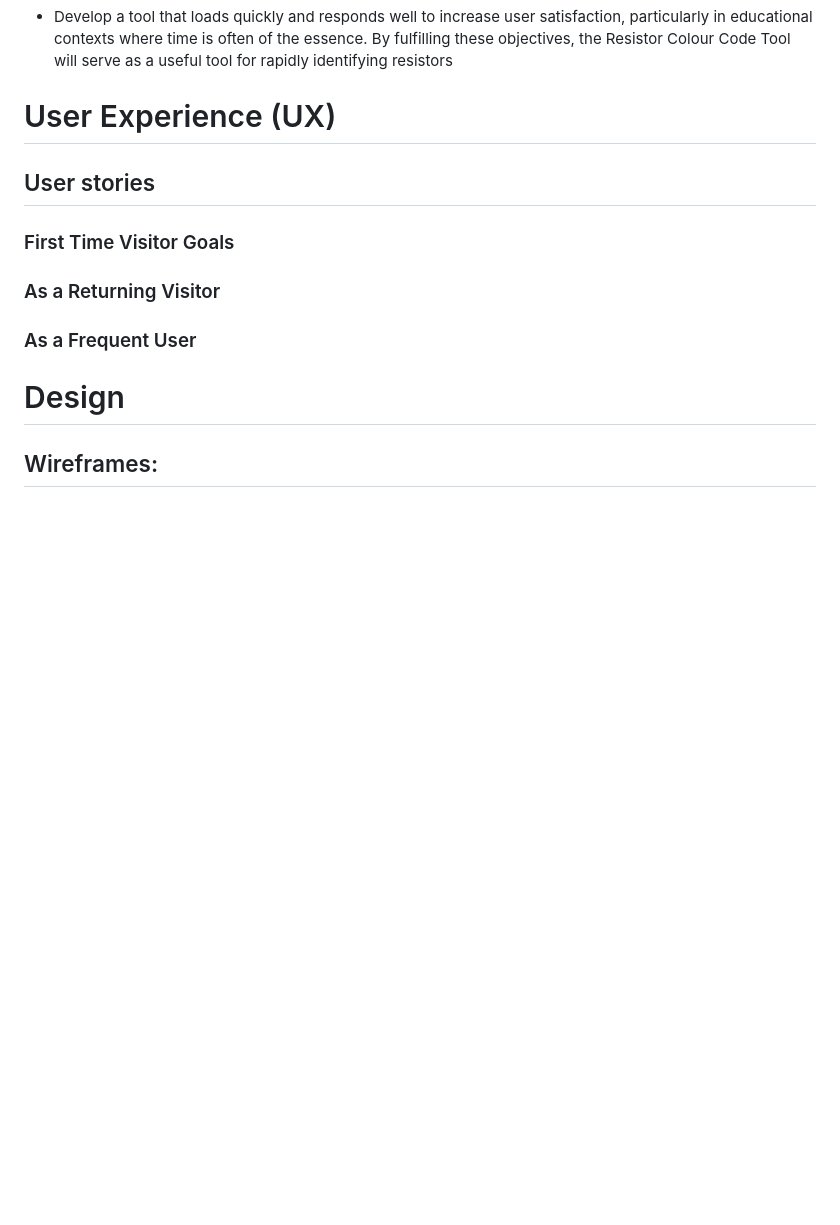
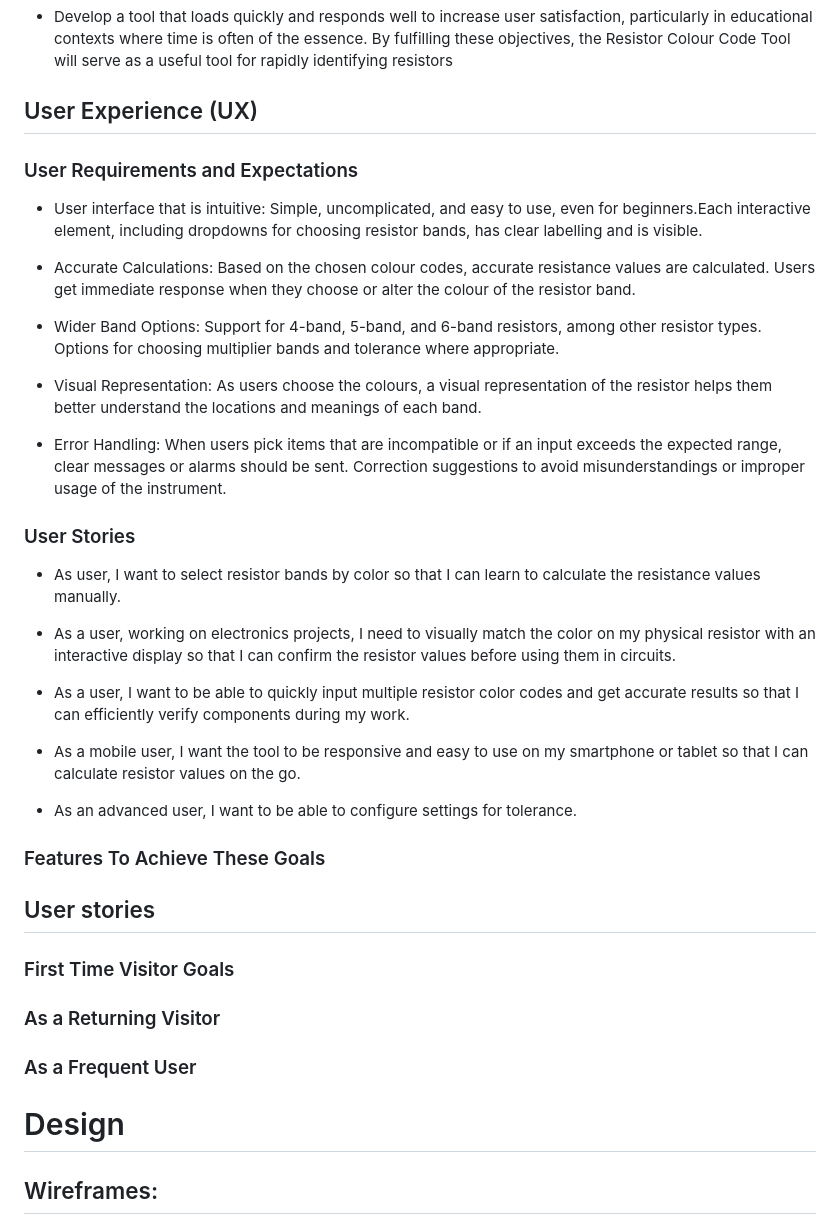
Before and after one commit to Tenda-M/risistor-colour-code, a Markdown page: README.md, the part around the change. GitHub-like rendering; blank space fills up the shorter version.

Commit message:
Edit read me on user requirements and expectations, and user stories.

```diff
--- a/README.md
+++ b/README.md
@@ -72,7 +72,33 @@ The objective of this project is to create an interactive resistor colour code t
 * Develop a tool that loads quickly and responds well to increase user satisfaction, particularly in educational contexts where time is often of the essence.
 By fulfilling these objectives, the Resistor Colour Code Tool will serve as a useful tool for rapidly identifying resistors
 
-# User Experience (UX)
+## User Experience (UX)
+
+### User Requirements and Expectations
+* User interface that is intuitive: Simple, uncomplicated, and easy to use, even for beginners.Each interactive element, including dropdowns for choosing resistor bands, has clear labelling and is visible.
+
+* Accurate Calculations: Based on the chosen colour codes, accurate resistance values are calculated.  Users get immediate response when they choose or alter the colour of the resistor band.
+
+* Wider Band Options: Support for 4-band, 5-band, and 6-band resistors, among other resistor types. Options for choosing multiplier bands and tolerance where appropriate.
+
+* Visual Representation: As users choose the colours, a visual representation of the resistor helps them better understand the locations and meanings of each band.
+
+* Error Handling: When users pick items that are incompatible or if an input exceeds the expected range, clear messages or alarms should be sent. Correction suggestions to avoid misunderstandings or improper usage of the instrument.
+
+### User Stories
+
+* As user, I want to select resistor bands by color so that I can learn to calculate the resistance values manually.
+
+* As a user, working on electronics projects, I need to visually match the color on my physical resistor with an interactive display so that I can confirm the resistor values before using them in circuits.
+
+* As a user, I want to be able to quickly input multiple resistor color codes and get accurate results so that I can efficiently verify components during my work.
+
+* As a mobile user, I want the tool to be responsive and easy to use on my smartphone or tablet so that I can calculate resistor values on the go.
+
+* As an advanced user, I want to be able to configure settings for tolerance.
+
+### Features To Achieve These Goals
+
 
  ## User stories
 
```
